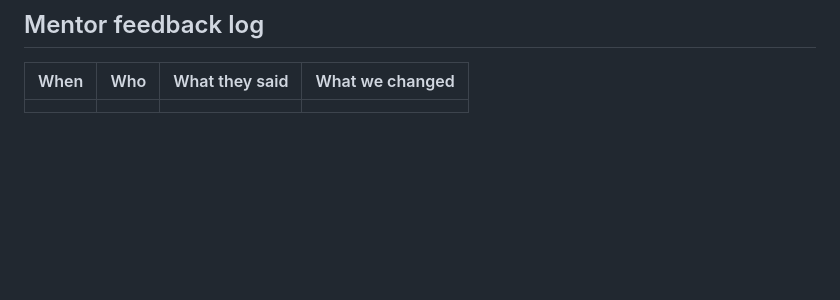
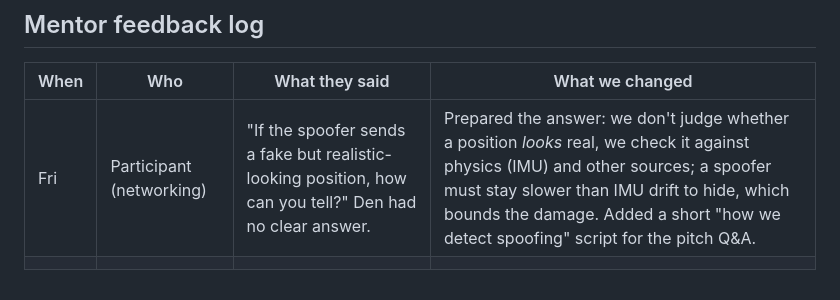
Before and after one commit to Mattheuszu/eudis-challenge1, a Markdown page: JOURNEY.md, the part around the change. GitHub-like rendering; blank space fills up the shorter version.

Commit message:
Log spoofing question from participant and our answer
Co-Authored-By: Claude Opus 5.5 <noreply@anthropic.com>

```diff
--- a/JOURNEY.md
+++ b/JOURNEY.md
@@ -67,4 +67,5 @@ Evidence: commits in this repo, plots, flight logs in `logs/`.
 ## Mentor feedback log
 | When | Who | What they said | What we changed |
 |---|---|---|---|
+| Fri | Participant (networking) | "If the spoofer sends a fake but realistic-looking position, how can you tell?" Den had no clear answer. | Prepared the answer: we don't judge whether a position *looks* real, we check it against physics (IMU) and other sources; a spoofer must stay slower than IMU drift to hide, which bounds the damage. Added a short "how we detect spoofing" script for the pitch Q&A. |
 | | | | |
```
